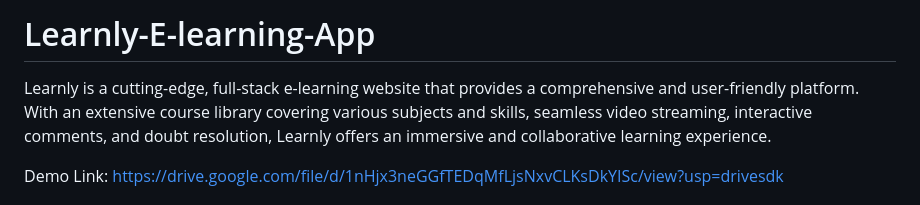
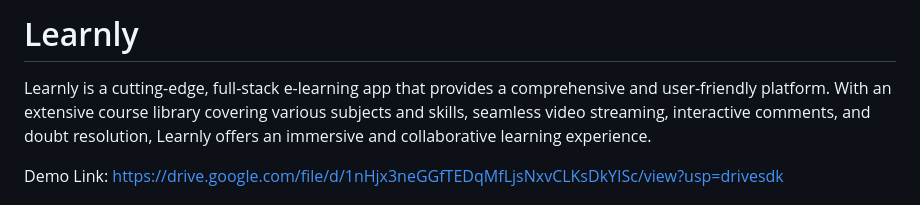
Before and after one commit to 2149-SRUTHI-S/Learnly-E-learning-App, a Markdown page: README.md, the part around the change. GitHub-like rendering.

```diff
--- a/README.md
+++ b/README.md
@@ -1,6 +1,6 @@
-# Learnly-E-learning-App
+# Learnly
 
-Learnly is a cutting-edge, full-stack e-learning website that provides a comprehensive and user-friendly platform. With an extensive course library covering various subjects and skills, seamless video streaming, interactive comments, and doubt resolution, Learnly offers an immersive and collaborative learning experience.
+Learnly is a cutting-edge, full-stack e-learning app that provides a comprehensive and user-friendly platform. With an extensive course library covering various subjects and skills, seamless video streaming, interactive comments, and doubt resolution, Learnly offers an immersive and collaborative learning experience.
 
 Demo Link: https://drive.google.com/file/d/1nHjx3neGGfTEDqMfLjsNxvCLKsDkYISc/view?usp=drivesdk
 
```
